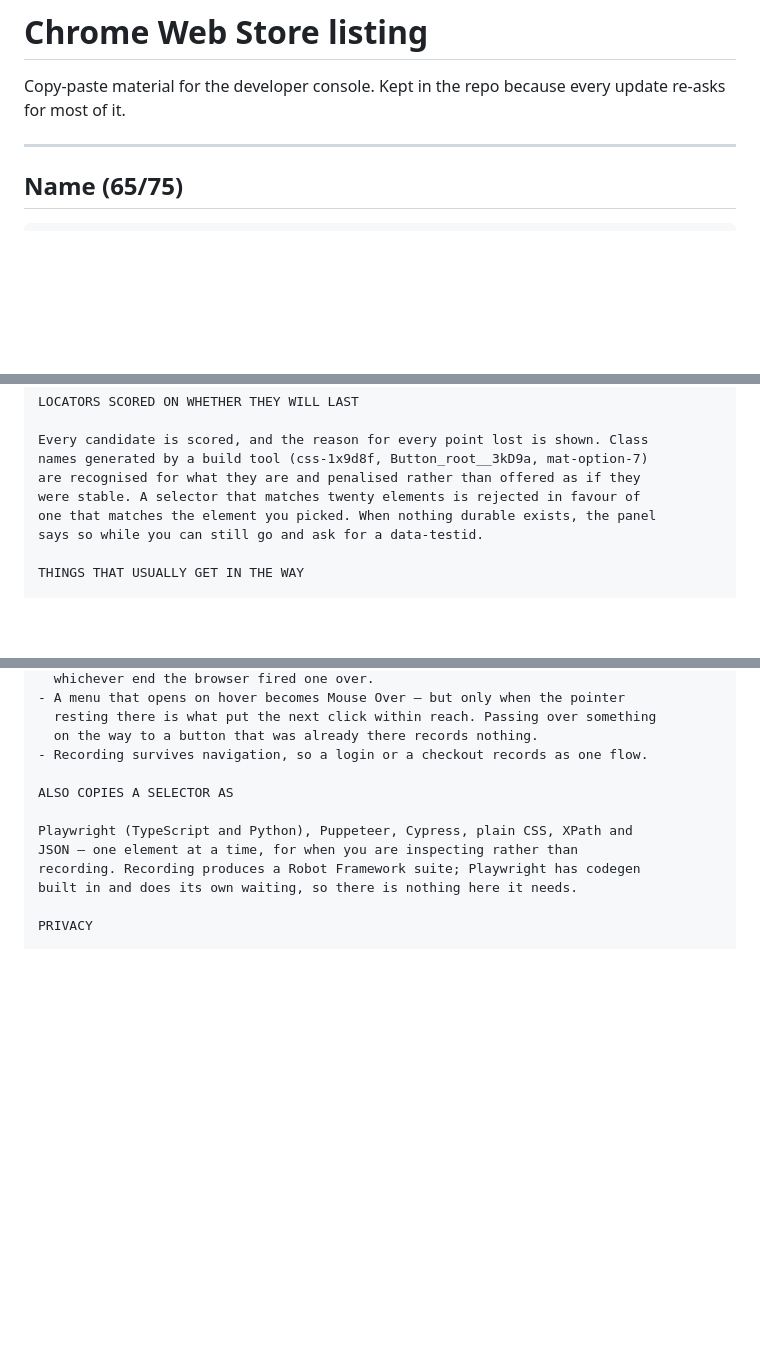
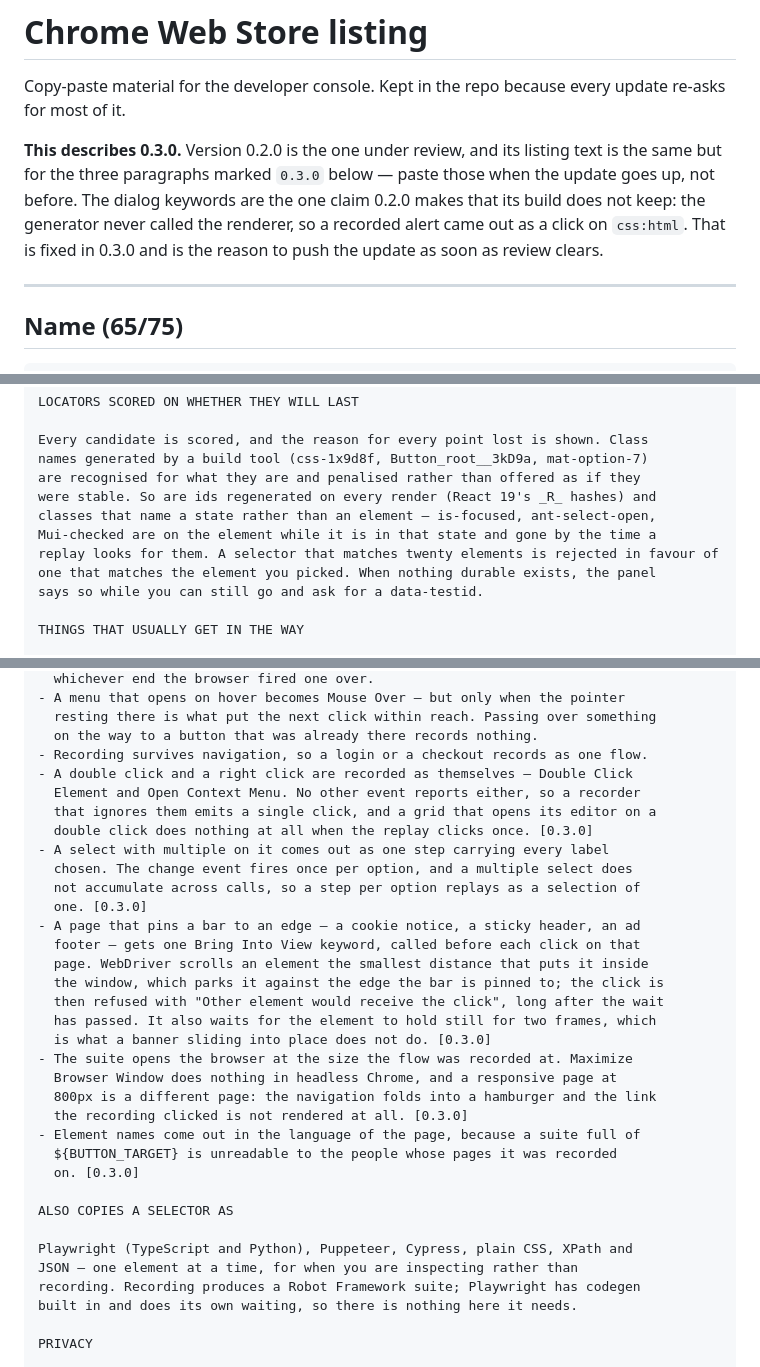
Before and after one commit to fluffyhugger/zelector, a Markdown page: store/listing.md, 3 parts joined by grey strips. Drawn GitHub-style; blank space fills up the shorter version.

```diff
--- a/store/listing.md
+++ b/store/listing.md
@@ -2,6 +2,13 @@
 
 Copy-paste material for the developer console. Kept in the repo because every
 update re-asks for most of it.
+
+**This describes 0.3.0.** Version 0.2.0 is the one under review, and its
+listing text is the same but for the three paragraphs marked `0.3.0` below —
+paste those when the update goes up, not before. The dialog keywords are the
+one claim 0.2.0 makes that its build does not keep: the generator never called
+the renderer, so a recorded alert came out as a click on `css:html`. That is
+fixed in 0.3.0 and is the reason to push the update as soon as review clears.
 
 ---
 
@@ -64,7 +71,10 @@ LOCATORS SCORED ON WHETHER THEY WILL LAST
 Every candidate is scored, and the reason for every point lost is shown. Class
 names generated by a build tool (css-1x9d8f, Button_root__3kD9a, mat-option-7)
 are recognised for what they are and penalised rather than offered as if they
-were stable. A selector that matches twenty elements is rejected in favour of
+were stable. So are ids regenerated on every render (React 19's _R_ hashes) and
+classes that name a state rather than an element — is-focused, ant-select-open,
+Mui-checked are on the element while it is in that state and gone by the time a
+replay looks for them. A selector that matches twenty elements is rejected in favour of
 one that matches the element you picked. When nothing durable exists, the panel
 says so while you can still go and ask for a data-testid.
 
@@ -86,6 +96,28 @@ THINGS THAT USUALLY GET IN THE WAY
   resting there is what put the next click within reach. Passing over something
   on the way to a button that was already there records nothing.
 - Recording survives navigation, so a login or a checkout records as one flow.
+- A double click and a right click are recorded as themselves — Double Click
+  Element and Open Context Menu. No other event reports either, so a recorder
+  that ignores them emits a single click, and a grid that opens its editor on a
+  double click does nothing at all when the replay clicks once. [0.3.0]
+- A select with multiple on it comes out as one step carrying every label
+  chosen. The change event fires once per option, and a multiple select does
+  not accumulate across calls, so a step per option replays as a selection of
+  one. [0.3.0]
+- A page that pins a bar to an edge — a cookie notice, a sticky header, an ad
+  footer — gets one Bring Into View keyword, called before each click on that
+  page. WebDriver scrolls an element the smallest distance that puts it inside
+  the window, which parks it against the edge the bar is pinned to; the click is
+  then refused with "Other element would receive the click", long after the wait
+  has passed. It also waits for the element to hold still for two frames, which
+  is what a banner sliding into place does not do. [0.3.0]
+- The suite opens the browser at the size the flow was recorded at. Maximize
+  Browser Window does nothing in headless Chrome, and a responsive page at
+  800px is a different page: the navigation folds into a hamburger and the link
+  the recording clicked is not rendered at all. [0.3.0]
+- Element names come out in the language of the page, because a suite full of
+  ${BUTTON_TARGET} is unreadable to the people whose pages it was recorded
+  on. [0.3.0]
 
 ALSO COPIES A SELECTOR AS
 
```
Also changed, not shown: CHANGELOG.md (added, +70 -0 lines).
